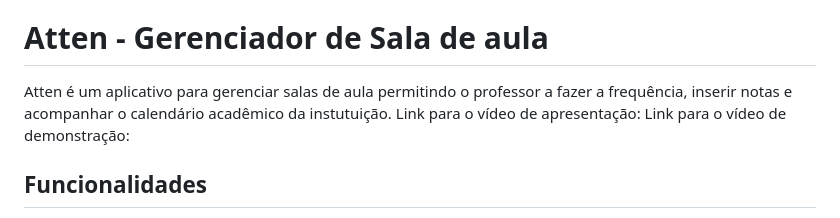
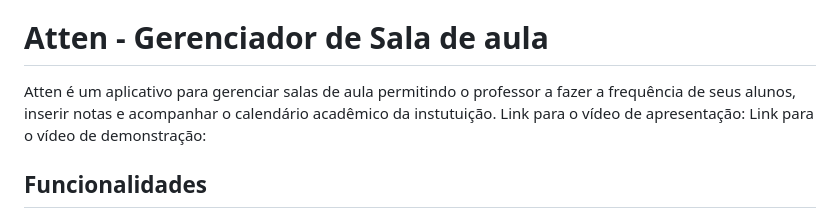
Before and after one commit to Suue/FPA, a Markdown page: README.md, the part around the change. Drawn GitHub-style.

```diff
--- a/README.md
+++ b/README.md
@@ -1,6 +1,6 @@
 Fundamentos de Programação Aplicada 2023 - Repositório para a disciplina do Mestrado FPA.
 # Atten - Gerenciador de Sala de aula
-Atten é um aplicativo para gerenciar salas de aula permitindo o professor a fazer a frequência, inserir notas e acompanhar o calendário acadêmico da instutuição.
+Atten é um aplicativo para gerenciar salas de aula permitindo o professor a fazer a frequência de seus alunos, inserir notas e acompanhar o calendário acadêmico da instutuição.
 Link para o vídeo de apresentação:
 Link para o vídeo de demonstração:
 ## Funcionalidades
```
